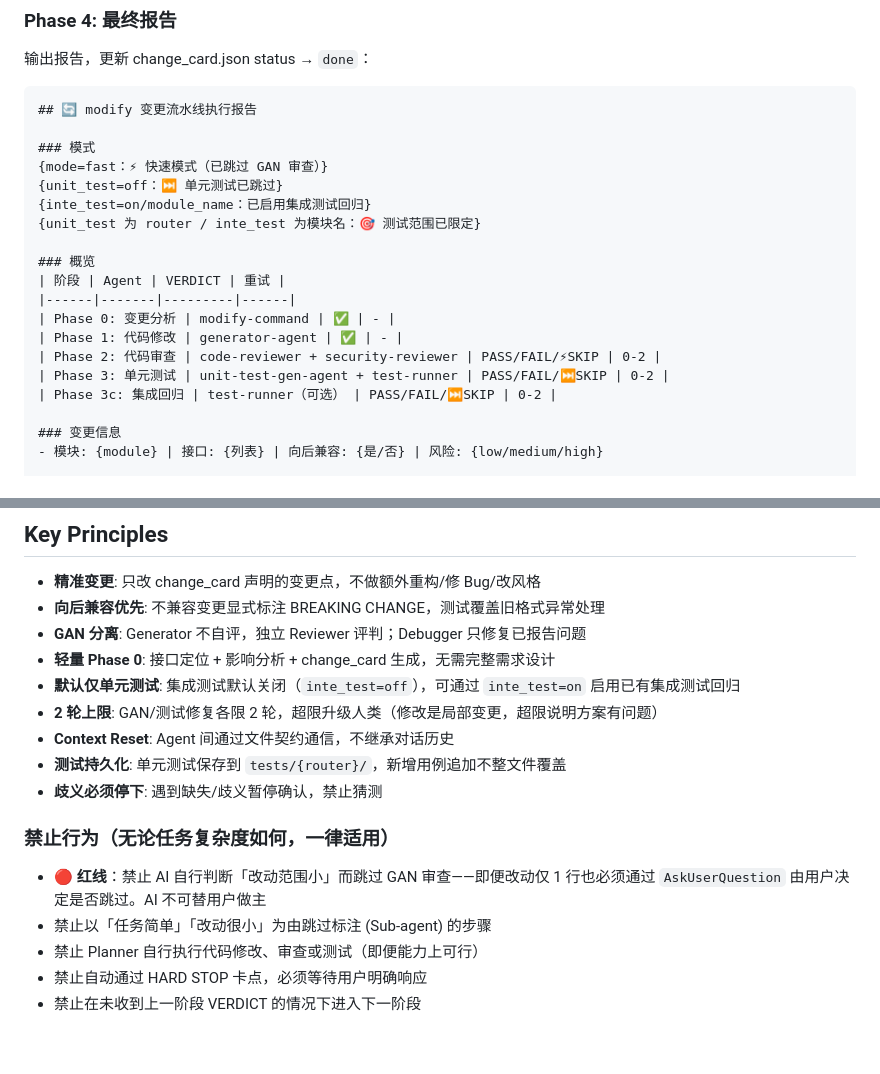
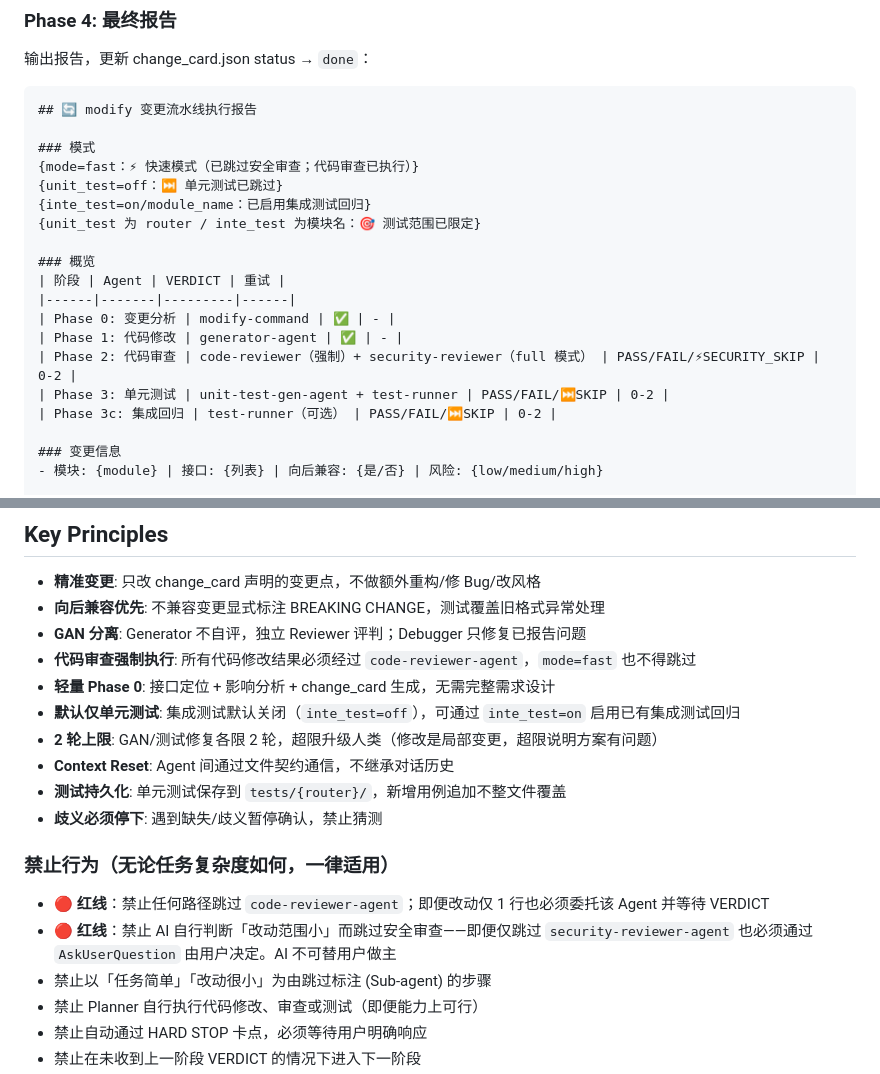
Before and after one commit to jindon1020/fast-harness, a Markdown page: plugin/commands/modify-command.md, 2 parts joined by grey strips. Rendered like a GitHub page; blank space fills up the shorter version.

```diff
--- a/plugin/commands/modify-command.md
+++ b/plugin/commands/modify-command.md
@@ -292,7 +293,7 @@ mkdir -p .ai/modify/{module}/{branch}
 ## 🔄 modify 变更流水线执行报告
 
 ### 模式
-{mode=fast：⚡ 快速模式（已跳过 GAN 审查）}
+{mode=fast：⚡ 快速模式（已跳过安全审查；代码审查已执行）}
 {unit_test=off：⏭️ 单元测试已跳过}
 {inte_test=on/module_name：已启用集成测试回归}
 {unit_test 为 router / inte_test 为模块名：🎯 测试范围已限定}
@@ -302,7 +303,7 @@ mkdir -p .ai/modify/{module}/{branch}
 |------|-------|---------|------|
 | Phase 0: 变更分析 | modify-command | ✅ | - |
 | Phase 1: 代码修改 | generator-agent | ✅ | - |
-| Phase 2: 代码审查 | code-reviewer + security-reviewer | PASS/FAIL/⚡SKIP | 0-2 |
+| Phase 2: 代码审查 | code-reviewer（强制）+ security-reviewer（full 模式） | PASS/FAIL/⚡SECURITY_SKIP | 0-2 |
 | Phase 3: 单元测试 | unit-test-gen-agent + test-runner | PASS/FAIL/⏭️SKIP | 0-2 |
 | Phase 3c: 集成回归 | test-runner（可选） | PASS/FAIL/⏭️SKIP | 0-2 |
 
@@ -343,6 +344,7 @@ modify: {变更描述一句话}
 - **精准变更**: 只改 change_card 声明的变更点，不做额外重构/修 Bug/改风格
 - **向后兼容优先**: 不兼容变更显式标注 BREAKING CHANGE，测试覆盖旧格式异常处理
 - **GAN 分离**: Generator 不自评，独立 Reviewer 评判；Debugger 只修复已报告问题
+- **代码审查强制执行**: 所有代码修改结果必须经过 `code-reviewer-agent`，`mode=fast` 也不得跳过
 - **轻量 Phase 0**: 接口定位 + 影响分析 + change_card 生成，无需完整需求设计
 - **默认仅单元测试**: 集成测试默认关闭（`inte_test=off`），可通过 `inte_test=on` 启用已有集成测试回归
 - **2 轮上限**: GAN/测试修复各限 2 轮，超限升级人类（修改是局部变更，超限说明方案有问题）
@@ -351,7 +353,8 @@ modify: {变更描述一句话}
 - **歧义必须停下**: 遇到缺失/歧义暂停确认，禁止猜测
 
 ### 禁止行为（无论任务复杂度如何，一律适用）
-- 🔴 **红线**：禁止 AI 自行判断「改动范围小」而跳过 GAN 审查——即便改动仅 1 行也必须通过 `AskUserQuestion` 由用户决定是否跳过。AI 不可替用户做主
+- 🔴 **红线**：禁止任何路径跳过 `code-reviewer-agent`；即便改动仅 1 行也必须委托该 Agent 并等待 VERDICT
+- 🔴 **红线**：禁止 AI 自行判断「改动范围小」而跳过安全审查——即便仅跳过 `security-reviewer-agent` 也必须通过 `AskUserQuestion` 由用户决定。AI 不可替用户做主
 - 禁止以「任务简单」「改动很小」为由跳过标注 (Sub-agent) 的步骤
 - 禁止 Planner 自行执行代码修改、审查或测试（即便能力上可行）
 - 禁止自动通过 HARD STOP 卡点，必须等待用户明确响应
```
Also changed, not shown: other parts of plugin/commands/modify-command.md (+18 -17 lines), plugin/commands/fix-command.md (+23 -21 lines), plugin/commands/implement-command.md (+23 -20 lines).
